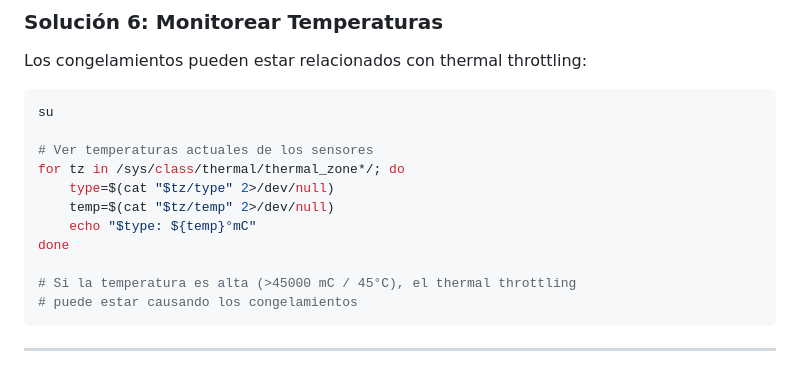
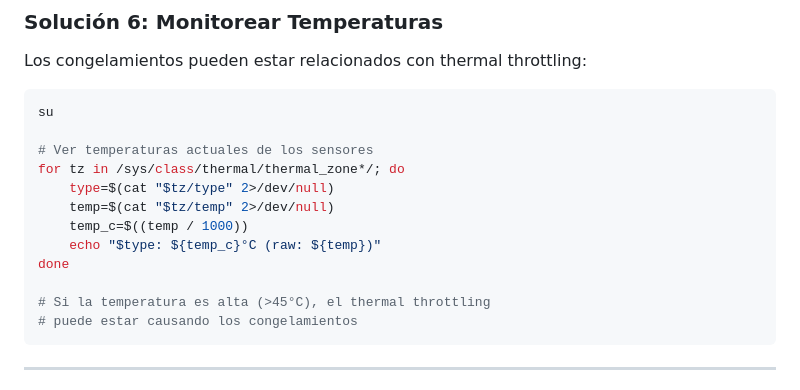
Before and after one commit to Uaemextop/getwayrom-com, a Markdown page: DIAGNOSTICO.md, the part around the change. Rendered like a GitHub page.

Commit message:
fix: improve temperature display in diagnostic report (show °C instead of raw millidegrees)
Co-authored-by: EduardoC3677 <217669697+EduardoC3677@users.noreply.github.com>

````diff
--- a/DIAGNOSTICO.md
+++ b/DIAGNOSTICO.md
@@ -310,10 +310,11 @@ su
 for tz in /sys/class/thermal/thermal_zone*/; do
     type=$(cat "$tz/type" 2>/dev/null)
     temp=$(cat "$tz/temp" 2>/dev/null)
-    echo "$type: ${temp}°mC"
+    temp_c=$((temp / 1000))
+    echo "$type: ${temp_c}°C (raw: ${temp})"
 done
 
-# Si la temperatura es alta (>45000 mC / 45°C), el thermal throttling
+# Si la temperatura es alta (>45°C), el thermal throttling
 # puede estar causando los congelamientos
 ```
 
````
